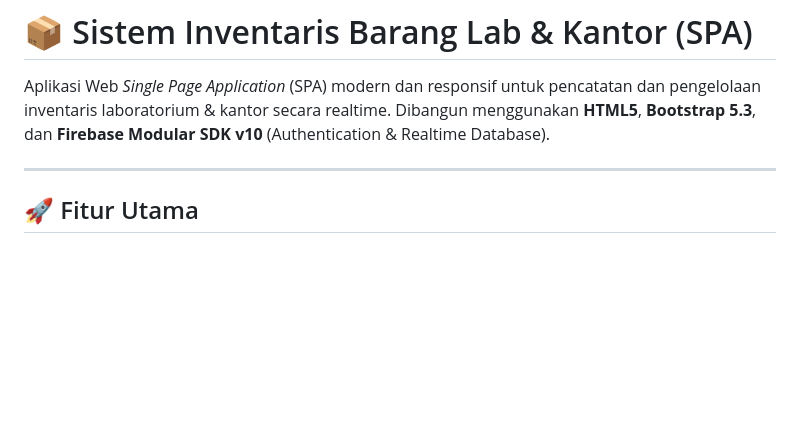
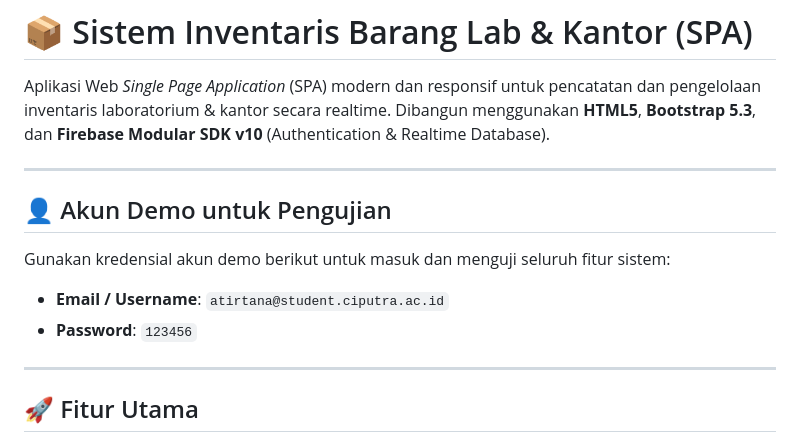
Before and after one commit to tirtana888/sistem-inventaris-lab-kantor, a Markdown page: README.md, the part around the change. GitHub-like rendering; blank space fills up the shorter version.

Commit message:
docs: add demo test account to README and Checkpoint 3 report

```diff
--- a/README.md
+++ b/README.md
@@ -1,6 +1,13 @@
 # 📦 Sistem Inventaris Barang Lab & Kantor (SPA)
 
 Aplikasi Web *Single Page Application* (SPA) modern dan responsif untuk pencatatan dan pengelolaan inventaris laboratorium & kantor secara realtime. Dibangun menggunakan **HTML5**, **Bootstrap 5.3**, dan **Firebase Modular SDK v10** (Authentication & Realtime Database).
+
+---
+
+## 👤 Akun Demo untuk Pengujian
+Gunakan kredensial akun demo berikut untuk masuk dan menguji seluruh fitur sistem:
+- **Email / Username**: `atirtana@student.ciputra.ac.id`
+- **Password**: `123456`
 
 ---
 
```
Also changed, not shown: LAPORAN_CHECKPOINT_3.md (+4 -0 lines).
